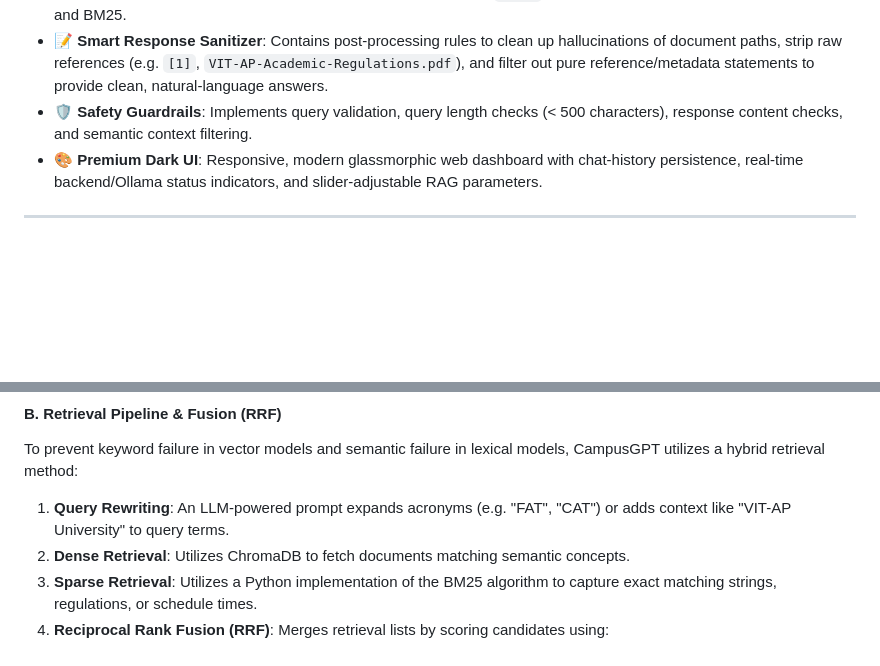
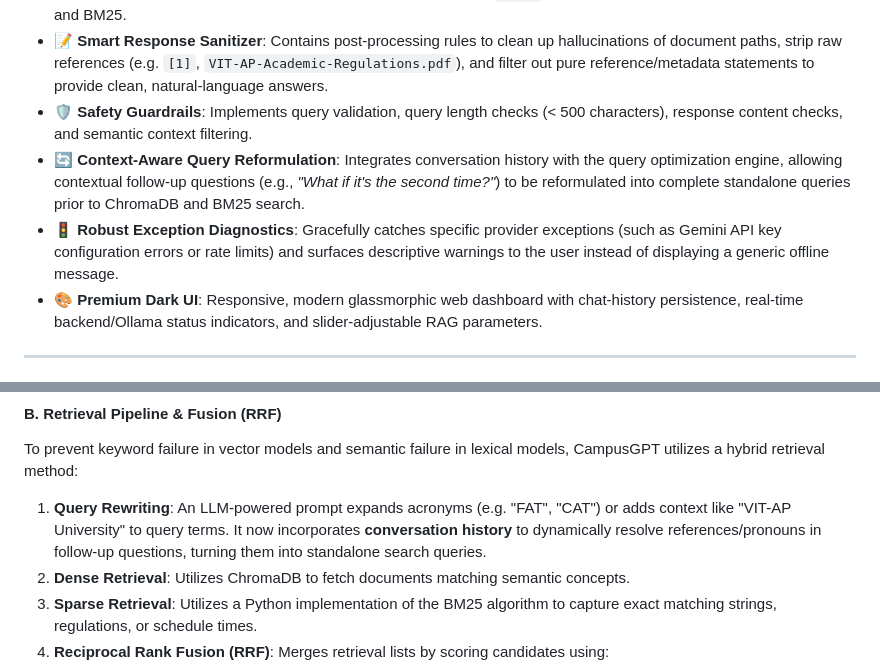
Before and after one commit to Ramani01/vitap-campusgpt, a Markdown page: README.md, 2 parts joined by grey strips. Drawn GitHub-style; blank space fills up the shorter version.

Commit message:
Update README with context-aware query reformulation and robust error handling

```diff
--- a/README.md
+++ b/README.md
@@ -21,6 +21,8 @@
 *   🔄 **Dynamic Document Syncing**: Automatically monitors the `campusgpt/data/pdfs/` folder for changes. Adding, modifying, or removing a PDF prompts incremental extraction (via `pypdf`) and updating of text chunks in ChromaDB and BM25.
 *   📝 **Smart Response Sanitizer**: Contains post-processing rules to clean up hallucinations of document paths, strip raw references (e.g. `[1]`, `VIT-AP-Academic-Regulations.pdf`), and filter out pure reference/metadata statements to provide clean, natural-language answers.
 *   🛡️ **Safety Guardrails**: Implements query validation, query length checks (< 500 characters), response content checks, and semantic context filtering.
+*   🔄 **Context-Aware Query Reformulation**: Integrates conversation history with the query optimization engine, allowing contextual follow-up questions (e.g., *"What if it's the second time?"*) to be reformulated into complete standalone queries prior to ChromaDB and BM25 search.
+*   🚦 **Robust Exception Diagnostics**: Gracefully catches specific provider exceptions (such as Gemini API key configuration errors or rate limits) and surfaces descriptive warnings to the user instead of displaying a generic offline message.
 *   🎨 **Premium Dark UI**: Responsive, modern glassmorphic web dashboard with chat-history persistence, real-time backend/Ollama status indicators, and slider-adjustable RAG parameters.
 
 ---
@@ -95,7 +97,7 @@ Instead of rebuilding the entire collection whenever files change, CampusGPT exe
 
 #### B. Retrieval Pipeline & Fusion (RRF)
 To prevent keyword failure in vector models and semantic failure in lexical models, CampusGPT utilizes a hybrid retrieval method:
-1.  **Query Rewriting**: An LLM-powered prompt expands acronyms (e.g. "FAT", "CAT") or adds context like "VIT-AP University" to query terms.
+1.  **Query Rewriting**: An LLM-powered prompt expands acronyms (e.g. "FAT", "CAT") or adds context like "VIT-AP University" to query terms. It now incorporates **conversation history** to dynamically resolve references/pronouns in follow-up questions, turning them into standalone search queries.
 2.  **Dense Retrieval**: Utilizes ChromaDB to fetch documents matching semantic concepts.
 3.  **Sparse Retrieval**: Utilizes a Python implementation of the BM25 algorithm to capture exact matching strings, regulations, or schedule times.
 4.  **Reciprocal Rank Fusion (RRF)**: Merges retrieval lists by scoring candidates using:
```
Also changed, not shown: other parts of README.md (+1 -1 lines).
